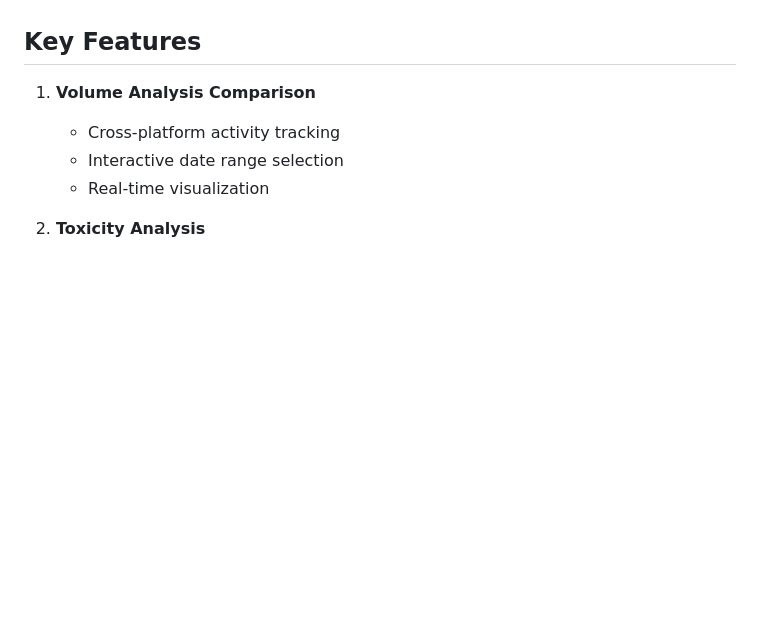
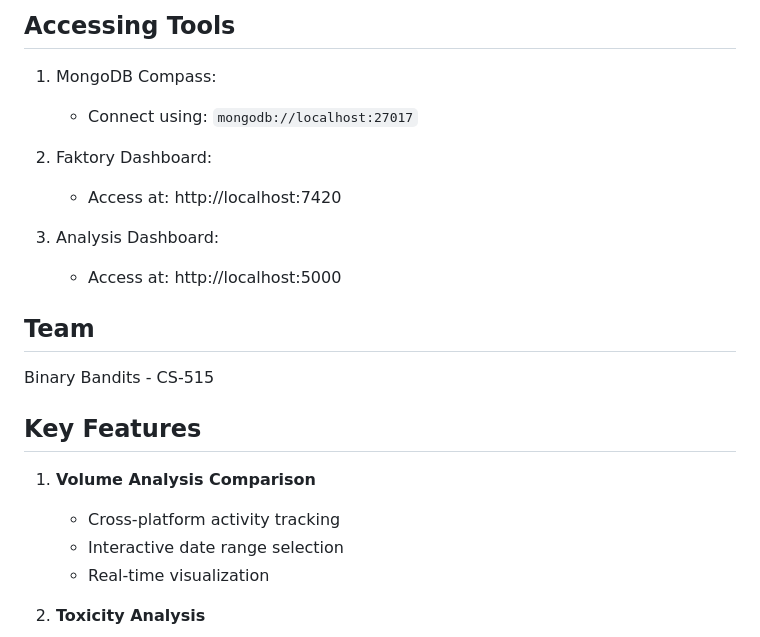
Before and after one commit to SarthakZende379/Social-Media-end-to-end-data-pipeline, a Markdown page: README.md, the part around one of its changes. Rendered like a GitHub page; blank space fills up the shorter version.

```diff
--- a/README.md
+++ b/README.md
@@ -114,3 +182,17 @@ This project evolved through three phases:
+## Accessing Tools
+
+1. MongoDB Compass:
+   - Connect using: `mongodb://localhost:27017`
+
+2. Faktory Dashboard:
+   - Access at: http://localhost:7420
+
+3. Analysis Dashboard:
+   - Access at: http://localhost:5000
+
+## Team
+
+Binary Bandits - CS-515
 
 ## Key Features
 1. **Volume Analysis Comparison**
```
Also changed, not shown: other parts of README.md (+105 -37 lines).
